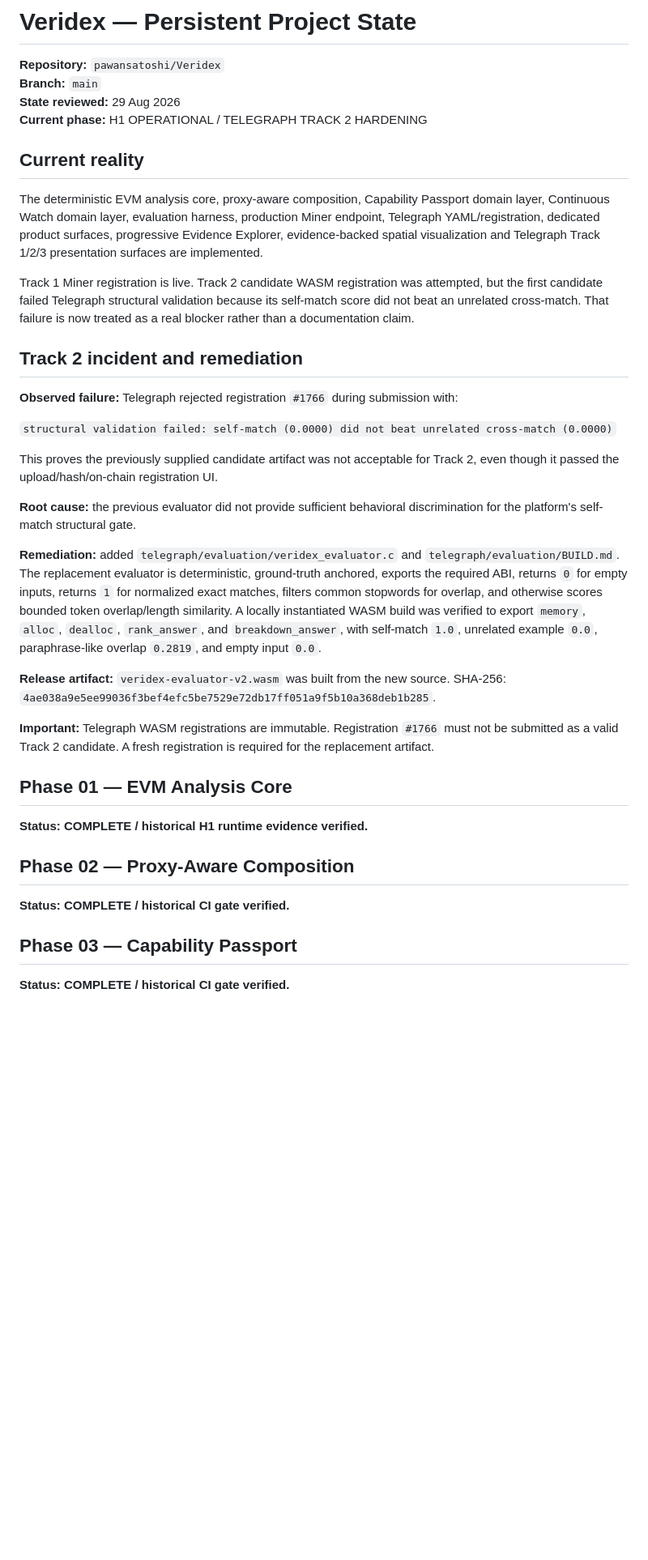
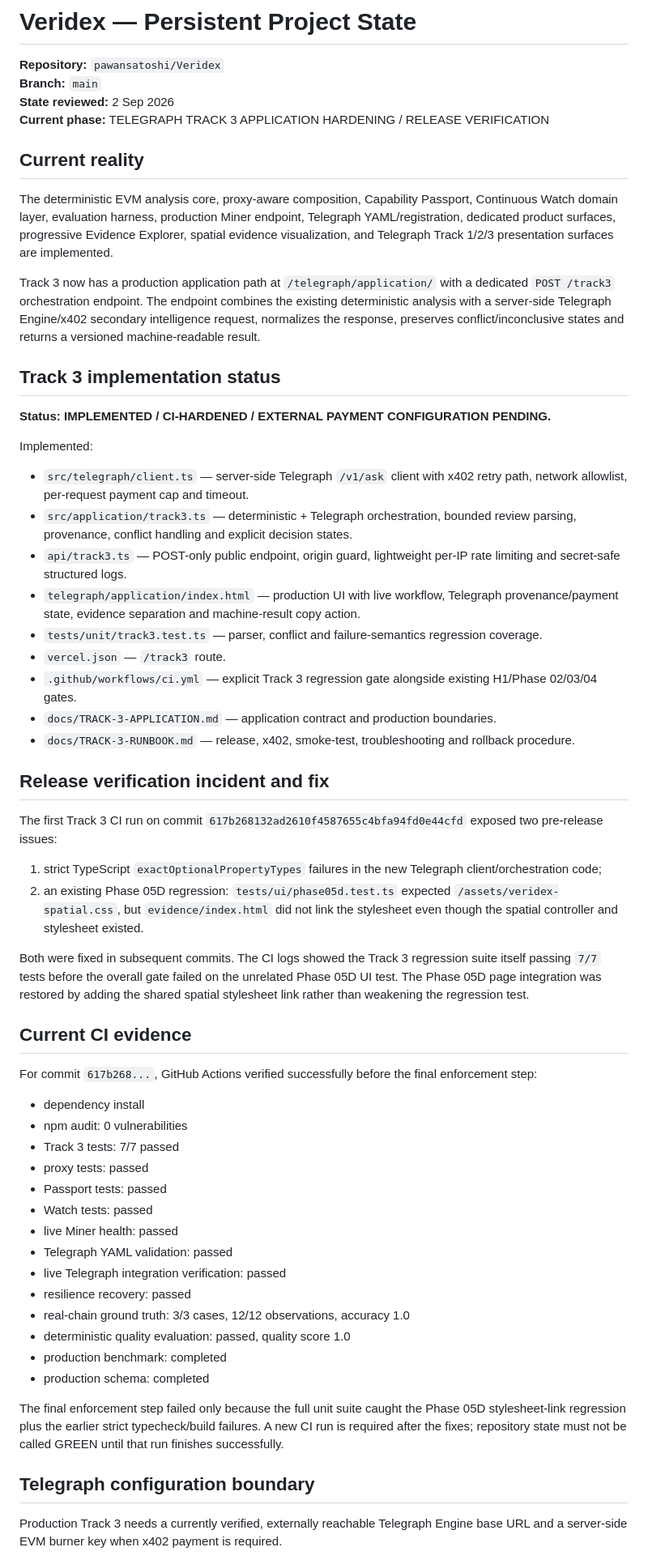
Before and after one commit to pawansatoshi/Veridex, a Markdown page: PROJECT_STATE.md, the part around one of its changes. Shown at 81% size. Drawn GitHub-style; blank space fills up the shorter version.

Commit message:
docs(track3): mark application implementation and current blockers

```diff
--- a/PROJECT_STATE.md
+++ b/PROJECT_STATE.md
@@ -2,40 +2,62 @@
 
 **Repository:** `pawansatoshi/Veridex`
 **Branch:** `main`
-**State reviewed:** 29 Aug 2026
-**Current phase:** H1 OPERATIONAL / TELEGRAPH TRACK 2 HARDENING
+**State reviewed:** 2 Sep 2026
+**Current phase:** TELEGRAPH TRACK 3 APPLICATION HARDENING / RELEASE VERIFICATION
 
 ## Current reality
 
-The deterministic EVM analysis core, proxy-aware composition, Capability Passport domain layer, Continuous Watch domain layer, evaluation harness, production Miner endpoint, Telegraph YAML/registration, dedicated product surfaces, progressive Evidence Explorer, evidence-backed spatial visualization and Telegraph Track 1/2/3 presentation surfaces are implemented.
+The deterministic EVM analysis core, proxy-aware composition, Capability Passport, Continuous Watch domain layer, evaluation harness, production Miner endpoint, Telegraph YAML/registration, dedicated product surfaces, progressive Evidence Explorer, spatial evidence visualization, and Telegraph Track 1/2/3 presentation surfaces are implemented.
 
-Track 1 Miner registration is live. Track 2 candidate WASM registration was attempted, but the first candidate failed Telegraph structural validation because its self-match score did not beat an unrelated cross-match. That failure is now treated as a real blocker rather than a documentation claim.
+Track 3 now has a production application path at `/telegraph/application/` with a dedicated `POST /track3` orchestration endpoint. The endpoint combines the existing deterministic analysis with a server-side Telegraph Engine/x402 secondary intelligence request, normalizes the response, preserves conflict/inconclusive states and returns a versioned machine-readable result.
 
-## Track 2 incident and remediation
+## Track 3 implementation status
 
-**Observed failure:** Telegraph rejected registration `#1766` during submission with:
+**Status: IMPLEMENTED / CI-HARDENED / EXTERNAL PAYMENT CONFIGURATION PENDING.**
 
-`structural validation failed: self-match (0.0000) did not beat unrelated cross-match (0.0000)`
+Implemented:
 
-This proves the previously supplied candidate artifact was not acceptable for Track 2, even though it passed the upload/hash/on-chain registration UI.
+- `src/telegraph/client.ts` — server-side Telegraph `/v1/ask` client with x402 retry path, network allowlist, per-request payment cap and timeout.
+- `src/application/track3.ts` — deterministic + Telegraph orchestration, bounded review parsing, provenance, conflict handling and explicit decision states.
+- `api/track3.ts` — POST-only public endpoint, origin guard, lightweight per-IP rate limiting and secret-safe structured logs.
+- `telegraph/application/index.html` — production UI with live workflow, Telegraph provenance/payment state, evidence separation and machine-result copy action.
+- `tests/unit/track3.test.ts` — parser, conflict and failure-semantics regression coverage.
+- `vercel.json` — `/track3` route.
+- `.github/workflows/ci.yml` — explicit Track 3 regression gate alongside existing H1/Phase 02/03/04 gates.
+- `docs/TRACK-3-APPLICATION.md` — application contract and production boundaries.
+- `docs/TRACK-3-RUNBOOK.md` — release, x402, smoke-test, troubleshooting and rollback procedure.
 
-**Root cause:** the previous evaluator did not provide sufficient behavioral discrimination for the platform's self-match structural gate.
+## Release verification incident and fix
 
-**Remediation:** added `telegraph/evaluation/veridex_evaluator.c` and `telegraph/evaluation/BUILD.md`. The replacement evaluator is deterministic, ground-truth anchored, exports the required ABI, returns `0` for empty inputs, returns `1` for normalized exact matches, filters common stopwords for overlap, and otherwise scores bounded token overlap/length similarity. A locally instantiated WASM build was verified to export `memory`, `alloc`, `dealloc`, `rank_answer`, and `breakdown_answer`, with self-match `1.0`, unrelated example `0.0`, paraphrase-like overlap `0.2819`, and empty input `0.0`.
+The first Track 3 CI run on commit `617b268132ad2610f4587655c4bfa94fd0e44cfd` exposed two pre-release issues:
 
-**Release artifact:** `veridex-evaluator-v2.wasm` was built from the new source. SHA-256: `4ae038a9e5ee99036f3bef4efc5be7529e72db17ff051a9f5b10a368deb1b285`.
+1. strict TypeScript `exactOptionalPropertyTypes` failures in the new Telegraph client/orchestration code;
+2. an existing Phase 05D regression: `tests/ui/phase05d.test.ts` expected `/assets/veridex-spatial.css`, but `evidence/index.html` did not link the stylesheet even though the spatial controller and stylesheet existed.
 
-**Important:** Telegraph WASM registrations are immutable. Registration `#1766` must not be submitted as a valid Track 2 candidate. A fresh registration is required for the replacement artifact.
+Both were fixed in subsequent commits. The CI logs showed the Track 3 regression suite itself passing `7/7` tests before the overall gate failed on the unrelated Phase 05D UI test. The Phase 05D page integration was restored by adding the shared spatial stylesheet link rather than weakening the regression test.
 
-## Phase 01 — EVM Analysis Core
+## Current CI evidence
 
-**Status: COMPLETE / historical H1 runtime evidence verified.**
+For commit `617b268...`, GitHub Actions verified successfully before the final enforcement step:
 
-## Phase 02 — Proxy-Aware Composition
+- dependency install
+- npm audit: 0 vulnerabilities
+- Track 3 tests: 7/7 passed
+- proxy tests: passed
+- Passport tests: passed
+- Watch tests: passed
+- live Miner health: passed
+- Telegraph YAML validation: passed
+- live Telegraph integration verification: passed
+- resilience recovery: passed
+- real-chain ground truth: 3/3 cases, 12/12 observations, accuracy 1.0
+- deterministic quality evaluation: passed, quality score 1.0
+- production benchmark: completed
+- production schema: completed
 
-**Status: COMPLETE / historical CI gate verified.**
+The final enforcement step failed only because the full unit suite caught the Phase 05D stylesheet-link regression plus the earlier strict typecheck/build failures. A new CI run is required after the fixes; repository state must not be called GREEN until that run finishes successfully.
 
-## Phase 03 — Capability Passport
+## Telegraph configuration boundary
 
-**Status: COMPLETE / historical CI gate verified.**
+Production Track 3 needs a currently verified, externally reachable Telegraph Engine base URL and a server-side EVM burner key when x402 payment is required.
 
```
Also changed, not shown: other parts of PROJECT_STATE.md (+33 -71 lines).
